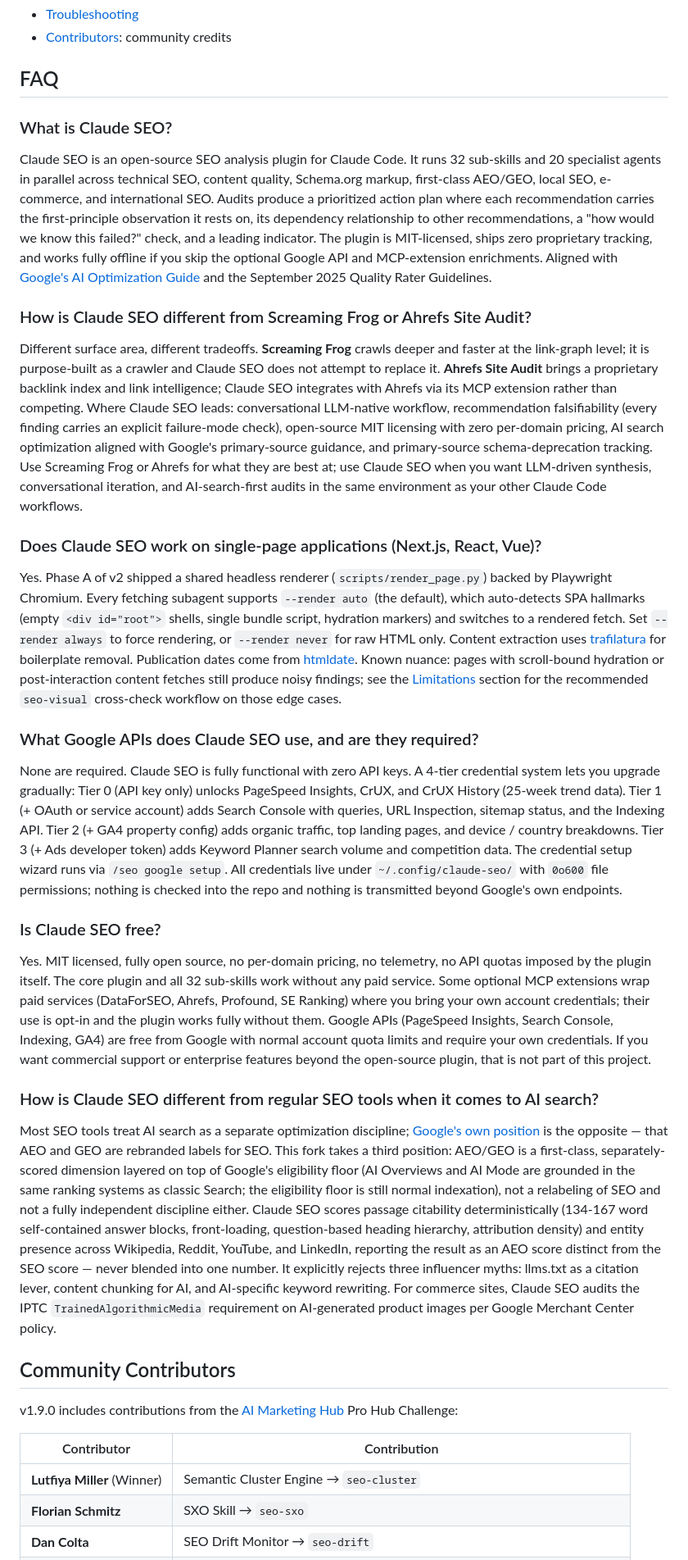
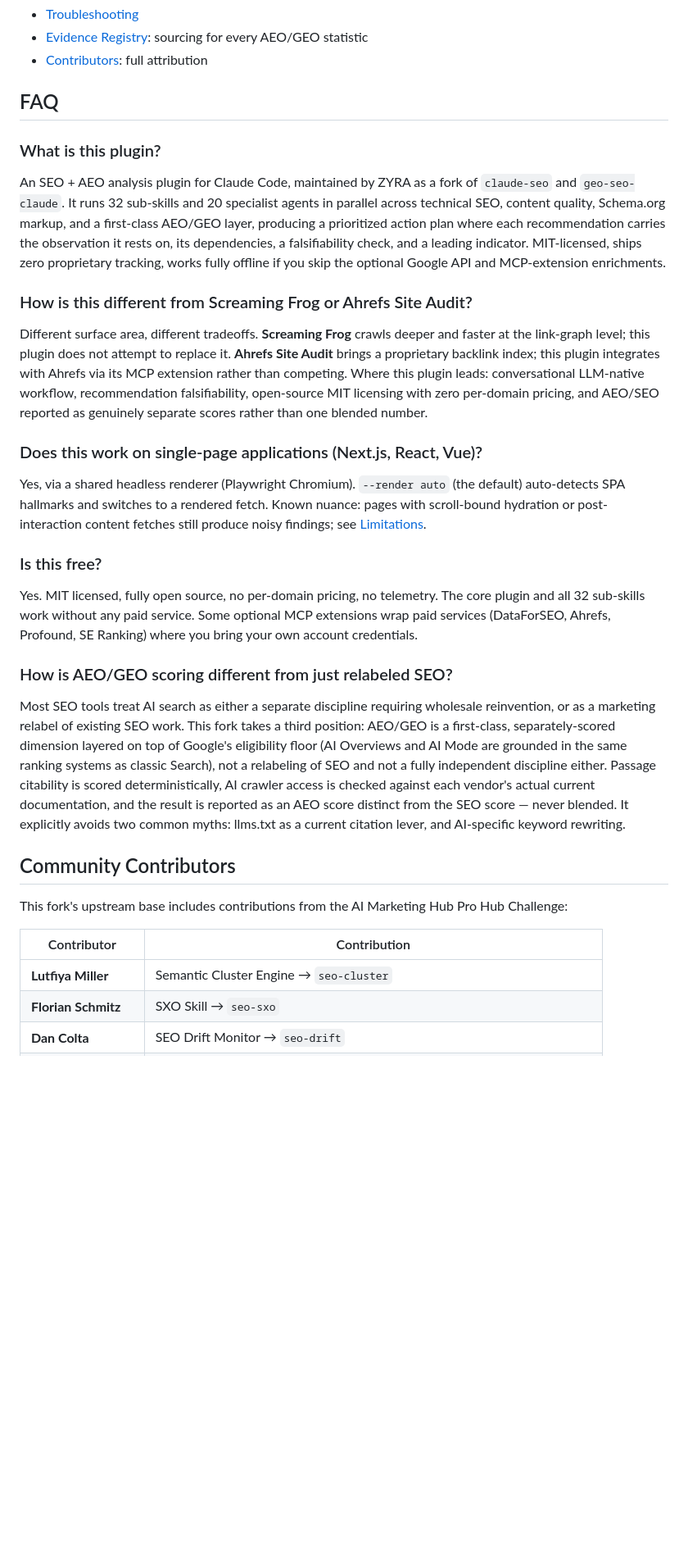
Before and after one commit to toolsatZyra/-claude-seo-x-geo, a Markdown page: README.md, the part around one of its changes. Shown at 82% size. GitHub-like rendering; blank space fills up the shorter version.

```diff
--- a/README.md
+++ b/README.md
@@ -429,39 +393,36 @@ Claude SEO is part of a family of Claude Code skills that interoperate cleanly:
 - [Troubleshooting](docs/TROUBLESHOOTING.md)
-- [Contributors](CONTRIBUTORS.md): community credits
+- [Evidence Registry](skills/seo-geo/references/evidence-registry.md): sourcing for every AEO/GEO statistic
+- [Contributors](CONTRIBUTORS.md): full attribution
 
 ## FAQ
 
-### What is Claude SEO?
+### What is this plugin?
 
-Claude SEO is an open-source SEO analysis plugin for Claude Code. It runs 32 sub-skills and 20 specialist agents in parallel across technical SEO, content quality, Schema.org markup, first-class AEO/GEO, local SEO, e-commerce, and international SEO. Audits produce a prioritized action plan where each recommendation carries the first-principle observation it rests on, its dependency relationship to other recommendations, a "how would we know this failed?" check, and a leading indicator. The plugin is MIT-licensed, ships zero proprietary tracking, and works fully offline if you skip the optional Google API and MCP-extension enrichments. Aligned with [Google's AI Optimization Guide](https://developers.google.com/search/docs/fundamentals/ai-optimization-guide) and the September 2025 Quality Rater Guidelines.
+An SEO + AEO analysis plugin for Claude Code, maintained by ZYRA as a fork of `claude-seo` and `geo-seo-claude`. It runs 32 sub-skills and 20 specialist agents in parallel across technical SEO, content quality, Schema.org markup, and a first-class AEO/GEO layer, producing a prioritized action plan where each recommendation carries the observation it rests on, its dependencies, a falsifiability check, and a leading indicator. MIT-licensed, ships zero proprietary tracking, works fully offline if you skip the optional Google API and MCP-extension enrichments.
 
-### How is Claude SEO different from Screaming Frog or Ahrefs Site Audit?
+### How is this different from Screaming Frog or Ahrefs Site Audit?
 
-Different surface area, different tradeoffs. **Screaming Frog** crawls deeper and faster at the link-graph level; it is purpose-built as a crawler and Claude SEO does not attempt to replace it. **Ahrefs Site Audit** brings a proprietary backlink index and link intelligence; Claude SEO integrates with Ahrefs via its MCP extension rather than competing. Where Claude SEO leads: conversational LLM-native workflow, recommendation falsifiability (every finding carries an explicit failure-mode check), open-source MIT licensing with zero per-domain pricing, AI search optimization aligned with Google's primary-source guidance, and primary-source schema-deprecation tracking. Use Screaming Frog or Ahrefs for what they are best at; use Claude SEO when you want LLM-driven synthesis, conversational iteration, and AI-search-first audits in the same environment as your other Claude Code workflows.
+Different surface area, different tradeoffs. **Screaming Frog** crawls deeper and faster at the link-graph level; this plugin does not attempt to replace it. **Ahrefs Site Audit** brings a proprietary backlink index; this plugin integrates with Ahrefs via its MCP extension rather than competing. Where this plugin leads: conversational LLM-native workflow, recommendation falsifiability, open-source MIT licensing with zero per-domain pricing, and AEO/SEO reported as genuinely separate scores rather than one blended number.
 
-### Does Claude SEO work on single-page applications (Next.js, React, Vue)?
+### Does this work on single-page applications (Next.js, React, Vue)?
 
-Yes. Phase A of v2 shipped a shared headless renderer (`scripts/render_page.py`) backed by Playwright Chromium. Every fetching subagent supports `--render auto` (the default), which auto-detects SPA hallmarks (empty `<div id="root">` shells, single bundle script, hydration markers) and switches to a rendered fetch. Set `--render always` to force rendering, or `--render never` for raw HTML only. Content extraction uses [trafilatura](https://github.com/adbar/trafilatura) for boilerplate removal. Publication dates come from [htmldate](https://github.com/adbar/htmldate). Known nuance: pages with scroll-bound hydration or post-interaction content fetches still produce noisy findings; see the [Limitations](#limitations) section for the recommended `seo-visual` cross-check workflow on those edge cases.
+Yes, via a shared headless renderer (Playwright Chromium). `--render auto` (the default) auto-detects SPA hallmarks and switches to a rendered fetch. Known nuance: pages with scroll-bound hydration or post-interaction content fetches still produce noisy findings; see [Limitations](#limitations).
 
-### What Google APIs does Claude SEO use, and are they required?
+### Is this free?
 
-None are required. Claude SEO is fully functional with zero API keys. A 4-tier credential system lets you upgrade gradually: Tier 0 (API key only) unlocks PageSpeed Insights, CrUX, and CrUX History (25-week trend data). Tier 1 (+ OAuth or service account) adds Search Console with queries, URL Inspection, sitemap status, and the Indexing API. Tier 2 (+ GA4 property config) adds organic traffic, top landing pages, and device / country breakdowns. Tier 3 (+ Ads developer token) adds Keyword Planner search volume and competition data. The credential setup wizard runs via `/seo google setup`. All credentials live under `~/.config/claude-seo/` with `0o600` file permissions; nothing is checked into the repo and nothing is transmitted beyond Google's own endpoints.
+Yes. MIT licensed, fully open source, no per-domain pricing, no telemetry. The core plugin and all 32 sub-skills work without any paid service. Some optional MCP extensions wrap paid services (DataForSEO, Ahrefs, Profound, SE Ranking) where you bring your own account credentials.
 
-### Is Claude SEO free?
+### How is AEO/GEO scoring different from just relabeled SEO?
 
-Yes. MIT licensed, fully open source, no per-domain pricing, no telemetry, no API quotas imposed by the plugin itself. The core plugin and all 32 sub-skills work without any paid service. Some optional MCP extensions wrap paid services (DataForSEO, Ahrefs, Profound, SE Ranking) where you bring your own account credentials; their use is opt-in and the plugin works fully without them. Google APIs (PageSpeed Insights, Search Console, Indexing, GA4) are free from Google with normal account quota limits and require your own credentials. If you want commercial support or enterprise features beyond the open-source plugin, that is not part of this project.
-
-### How is Claude SEO different from regular SEO tools when it comes to AI search?
-
-Most SEO tools treat AI search as a separate optimization discipline; [Google's own position](https://developers.google.com/search/docs/fundamentals/ai-optimization-guide) is the opposite — that AEO and GEO are rebranded labels for SEO. This fork takes a third position: AEO/GEO is a first-class, separately-scored dimension layered on top of Google's eligibility floor (AI Overviews and AI Mode are grounded in the same ranking systems as classic Search; the eligibility floor is still normal indexation), not a relabeling of SEO and not a fully independent discipline either. Claude SEO scores passage citability deterministically (134-167 word self-contained answer blocks, front-loading, question-based heading hierarchy, attribution density) and entity presence across Wikipedia, Reddit, YouTube, and LinkedIn, reporting the result as an AEO score distinct from the SEO score — never blended into one number. It explicitly rejects three influencer myths: llms.txt as a citation lever, content chunking for AI, and AI-specific keyword rewriting. For commerce sites, Claude SEO audits the IPTC `TrainedAlgorithmicMedia` requirement on AI-generated product images per Google Merchant Center policy.
+Most SEO tools treat AI search as either a separate discipline requiring wholesale reinvention, or as a marketing relabel of existing SEO work. This fork takes a third position: AEO/GEO is a first-class, separately-scored dimension layered on top of Google's eligibility floor (AI Overviews and AI Mode are grounded in the same ranking systems as classic Search), not a relabeling of SEO and not a fully independent discipline either. Passage citability is scored deterministically, AI crawler access is checked against each vendor's actual current documentation, and the result is reported as an AEO score distinct from the SEO score — never blended. It explicitly avoids two common myths: llms.txt as a current citation lever, and AI-specific keyword rewriting.
 
 ## Community Contributors
 
-v1.9.0 includes contributions from the [AI Marketing Hub](https://www.skool.com/ai-marketing-hub) Pro Hub Challenge:
+This fork's upstream base includes contributions from the AI Marketing Hub Pro Hub Challenge:
 
 | Contributor | Contribution |
 |------------|-------------|
-| **Lutfiya Miller** (Winner) | Semantic Cluster Engine → `seo-cluster` |
+| **Lutfiya Miller** | Semantic Cluster Engine → `seo-cluster` |
 | **Florian Schmitz** | SXO Skill → `seo-sxo` |
 | **Dan Colta** | SEO Drift Monitor → `seo-drift` |
 | **Chris Muller** | Multi-lingual SEO → `seo-hreflang` enhancements |
```
Also changed, not shown: other parts of README.md (+90 -126 lines).
